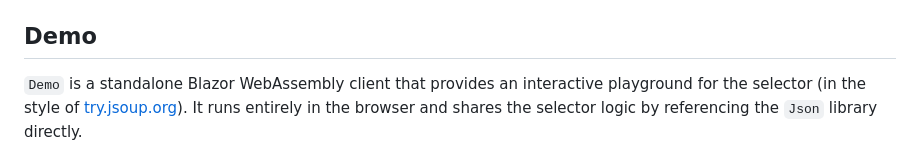
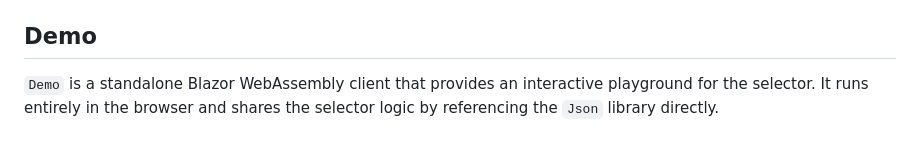
Before and after one commit to Iceeman76/Json, a Markdown page: README.md, the part around the change. Rendered like a GitHub page.

Commit message:
Fix typo in `Demo` section of README, removing redundant link to try.jsoup.org

```diff
--- a/README.md
+++ b/README.md
@@ -175,7 +175,7 @@ Without the header the full payload is returned. The projection is applied by `S
 
 ## Demo
 
-`Demo` is a standalone Blazor WebAssembly client that provides an interactive playground for the selector (in the style of [try.jsoup.org](https://try.jsoup.org/)). It runs entirely in the browser and shares the selector logic by referencing the `Json` library directly.
+`Demo` is a standalone Blazor WebAssembly client that provides an interactive playground for the selector. It runs entirely in the browser and shares the selector logic by referencing the `Json` library directly.
 
 <a href="docs/demo-preview.png"><img src="docs/demo-preview.png" alt="Preview of the Demo client" width="800"></a>
 
```
